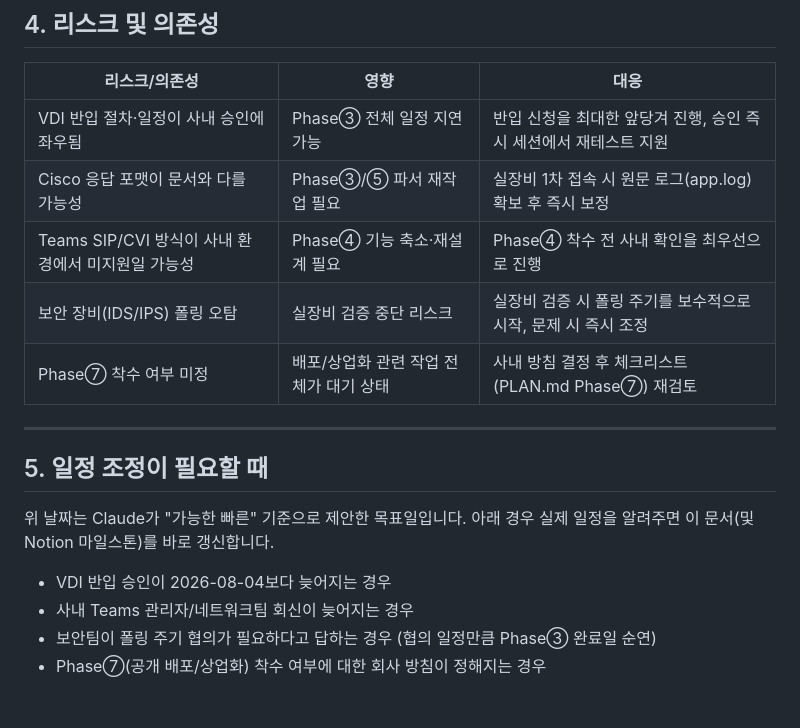
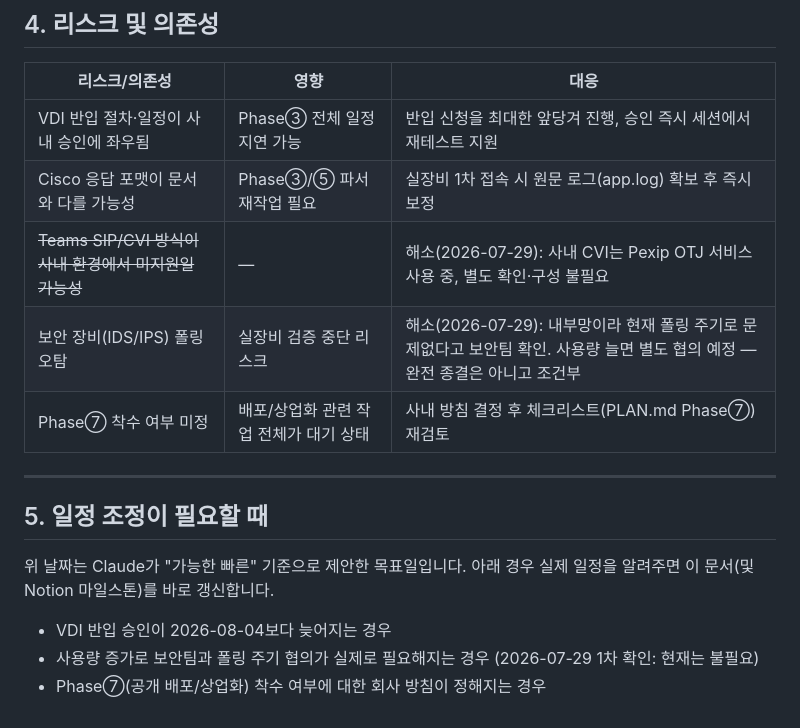
Before and after one commit to DevCoreDXI76/codec_control_center, a Markdown page: docs/SCHEDULE.md, the part around one of its changes. Drawn GitHub-style.

```diff
--- a/docs/SCHEDULE.md
+++ b/docs/SCHEDULE.md
@@ -85,8 +85,8 @@
 |---|---|---|
 | VDI 반입 절차·일정이 사내 승인에 좌우됨 | Phase③ 전체 일정 지연 가능 | 반입 신청을 최대한 앞당겨 진행, 승인 즉시 세션에서 재테스트 지원 |
 | Cisco 응답 포맷이 문서와 다를 가능성 | Phase③/⑤ 파서 재작업 필요 | 실장비 1차 접속 시 원문 로그(app.log) 확보 후 즉시 보정 |
-| Teams SIP/CVI 방식이 사내 환경에서 미지원일 가능성 | Phase④ 기능 축소·재설계 필요 | Phase④ 착수 전 사내 확인을 최우선으로 진행 |
-| 보안 장비(IDS/IPS) 폴링 오탐 | 실장비 검증 중단 리스크 | 실장비 검증 시 폴링 주기를 보수적으로 시작, 문제 시 즉시 조정 |
+| ~~Teams SIP/CVI 방식이 사내 환경에서 미지원일 가능성~~ | — | 해소(2026-07-29): 사내 CVI는 Pexip OTJ 서비스 사용 중, 별도 확인·구성 불필요 |
+| 보안 장비(IDS/IPS) 폴링 오탐 | 실장비 검증 중단 리스크 | 해소(2026-07-29): 내부망이라 현재 폴링 주기로 문제없다고 보안팀 확인. 사용량 늘면 별도 협의 예정 — 완전 종결은 아니고 조건부 |
 | Phase⑦ 착수 여부 미정 | 배포/상업화 관련 작업 전체가 대기 상태 | 사내 방침 결정 후 체크리스트(PLAN.md Phase⑦) 재검토 |
 
 ---
@@ -97,6 +97,5 @@
 이 문서(및 Notion 마일스톤)를 바로 갱신합니다.
 
 - VDI 반입 승인이 2026-08-04보다 늦어지는 경우
-- 사내 Teams 관리자/네트워크팀 회신이 늦어지는 경우
-- 보안팀이 폴링 주기 협의가 필요하다고 답하는 경우 (협의 일정만큼 Phase③ 완료일 순연)
+- 사용량 증가로 보안팀과 폴링 주기 협의가 실제로 필요해지는 경우 (2026-07-29 1차 확인: 현재는 불필요)
 - Phase⑦(공개 배포/상업화) 착수 여부에 대한 회사 방침이 정해지는 경우
```
Also changed, not shown: other parts of docs/SCHEDULE.md (+9 -9 lines), docs/PRD.md (+2 -2 lines).
